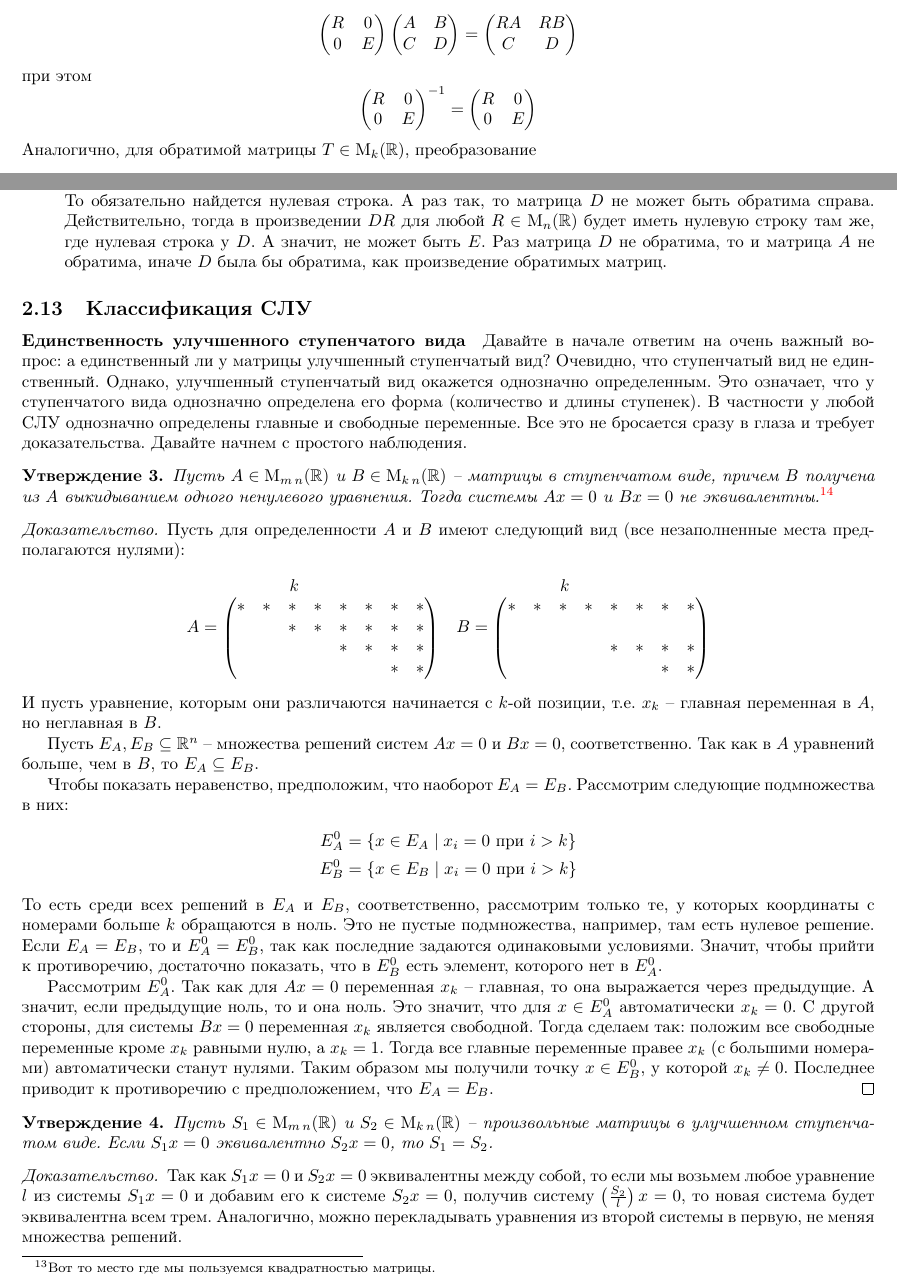
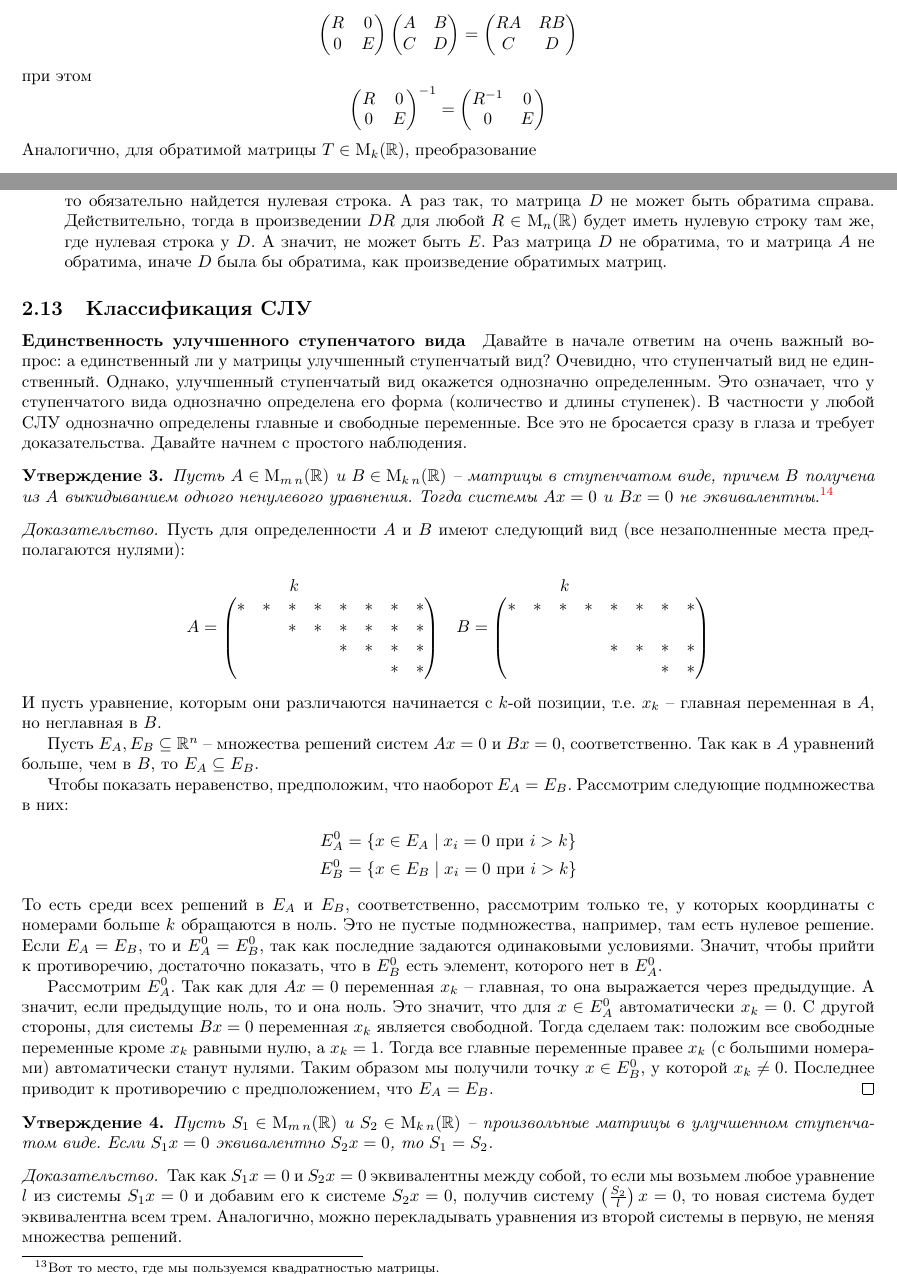
Before and after one commit to DimaTrushin/LinearAlgebra2021-2022, a LaTeX document (main.tex, which reads Lectures/lecture03.tex): two parts of pages 18 and 20 of 189, joined at a grey line, cut so that both start at the same text. Compiled offline with pdfLaTeX.

Commit message:
Update lecture03.tex

```diff
--- a/Lectures/lecture03.tex
+++ b/Lectures/lecture03.tex
@@ -585,7 +585,7 @@ XY^t = (x_1|\ldots|x_m)(y_1|\ldots|y_m)^t = \sum_{i=1}^m x_iy_i^t
 \end{pmatrix}^{-1}
 =
 \begin{pmatrix}
-{R}&{0}\\
+{R^{-1}}&{0}\\
 {0}&{E}
 \end{pmatrix}
 \]
@@ -774,8 +774,7 @@ X =
 \item Теперь предположим, что мы получим $(D|B)$, где у $D$ есть свободная переменная.
 Так как мы переходили от $(A|E)$ к $(D|B)$ элементарными преобразованиями строк, то для некоторой обратимой матрицы $C\in \Matrix{n}$ выполнено $D = CA$.
 Так как у матрицы $D$ есть свободная позиция и она квадратная~%
-\footnote{Вот то место где мы пользуемся квадратностью матрицы.}
-То обязательно найдется нулевая строка.
+\footnote{Вот то место, где мы пользуемся квадратностью матрицы.}, то обязательно найдется нулевая строка.
 А раз так, то матрица $D$ не может быть обратима справа.
 Действительно, тогда в произведении $D R$ для любой $R\in \Matrix{n}$ будет иметь нулевую строку там же, где нулевая строка у $D$.
 А значит, не может быть $E$.
```
